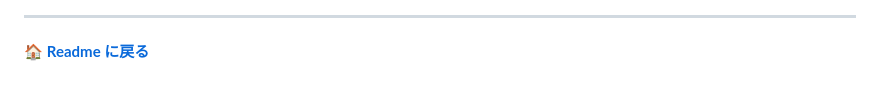
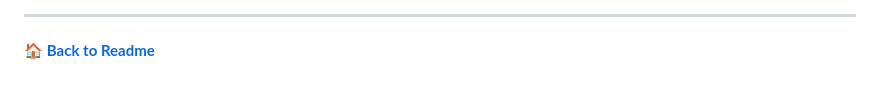
Before and after one commit to osamum/Teams-ID-Explorer, a Markdown page: featureDesc-en.md, the part around the change. Drawn GitHub-style.

```diff
--- a/featureDesc-en.md
+++ b/featureDesc-en.md
@@ -110,4 +110,4 @@ In addition, the functions of the links displayed on the \[**Feature**\] tab are
 <br>
 
 ---
-🏠 [**Readme に戻る**](README.md)
+🏠 [**Back to Readme**](README.md)
```
